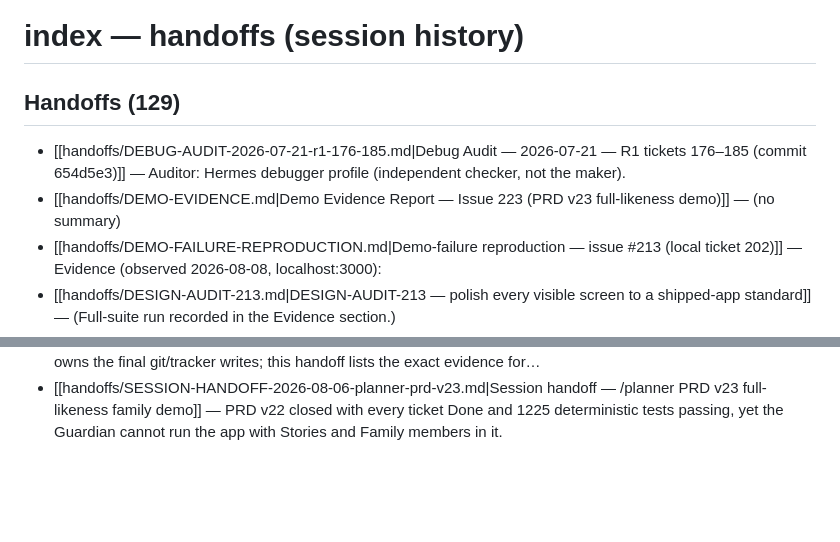
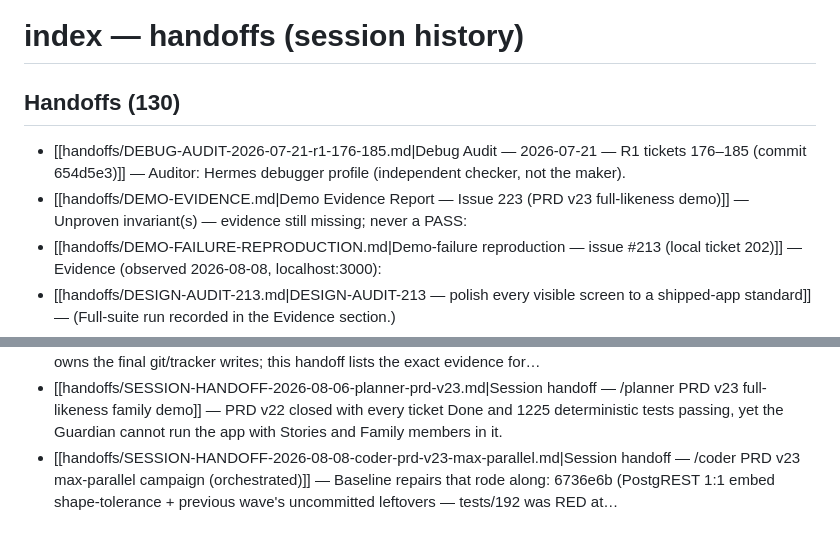
Before and after one commit to Lullabook/Lullabook, a Markdown page: CONTEXT/index-handoffs.md, 2 parts joined by grey strips. GitHub-like rendering; blank space fills up the shorter version.

```diff
--- a/CONTEXT/index-handoffs.md
+++ b/CONTEXT/index-handoffs.md
@@ -2,10 +2,10 @@
 
 <!-- GENERATED by scripts/build-graph-index.mjs — do not hand-edit. -->
 
-## Handoffs (129)
+## Handoffs (130)
 
 - [[handoffs/DEBUG-AUDIT-2026-07-21-r1-176-185.md|Debug Audit — 2026-07-21 — R1 tickets 176–185 (commit 654d5e3)]] — Auditor: Hermes debugger profile (independent checker, not the maker).
-- [[handoffs/DEMO-EVIDENCE.md|Demo Evidence Report — Issue 223 (PRD v23 full-likeness demo)]] — (no summary)
+- [[handoffs/DEMO-EVIDENCE.md|Demo Evidence Report — Issue 223 (PRD v23 full-likeness demo)]] — Unproven invariant(s) — evidence still missing; never a PASS:
 - [[handoffs/DEMO-FAILURE-REPRODUCTION.md|Demo-failure reproduction — issue #213 (local ticket 202)]] — Evidence (observed 2026-08-08, localhost:3000):
 - [[handoffs/DESIGN-AUDIT-213.md|DESIGN-AUDIT-213 — polish every visible screen to a shipped-app standard]] — (Full-suite run recorded in the Evidence section.)
 - [[handoffs/GLM-5.2-IMPLEMENTATION-PROMPT-prd-v13.md|GLM 5.2 implementation prompt — PRD v13]] [obsolete] — One-time implementation prompt handing PRD v13 (family accounts + pricing, ADR-0024/ 0025) to a GLM-powered Claude Code instance.
@@ -133,3 +133,4 @@
 - [[handoffs/SESSION-HANDOFF-2026-08-04-reviewer-203.md|Part 4 — #203 PASS → Done]] — (no summary)
 - [[handoffs/SESSION-HANDOFF-2026-08-06-coder-215-225-228-208-209.md|Session handoff — /coder build pass: #215, #225, #228, #208, #209]] — Coder-only delivery. No debugger/reviewer stage started. Coordinator owns the final git/tracker writes; this handoff lists the exact evidence for…
 - [[handoffs/SESSION-HANDOFF-2026-08-06-planner-prd-v23.md|Session handoff — /planner PRD v23 full-likeness family demo]] — PRD v22 closed with every ticket Done and 1225 deterministic tests passing, yet the Guardian cannot run the app with Stories and Family members in it.
+- [[handoffs/SESSION-HANDOFF-2026-08-08-coder-prd-v23-max-parallel.md|Session handoff — /coder PRD v23 max-parallel campaign (orchestrated)]] — Baseline repairs that rode along: 6736e6b (PostgREST 1:1 embed shape-tolerance + previous wave's uncommitted leftovers — tests/192 was RED at…
```
Also changed, not shown: CONTEXT/handoffs/SESSION-HANDOFF-2026-08-08-coder-prd-v23-max-parallel.md (added, +45 -0 lines), CONTEXT/state.md (+33 -0 lines).
